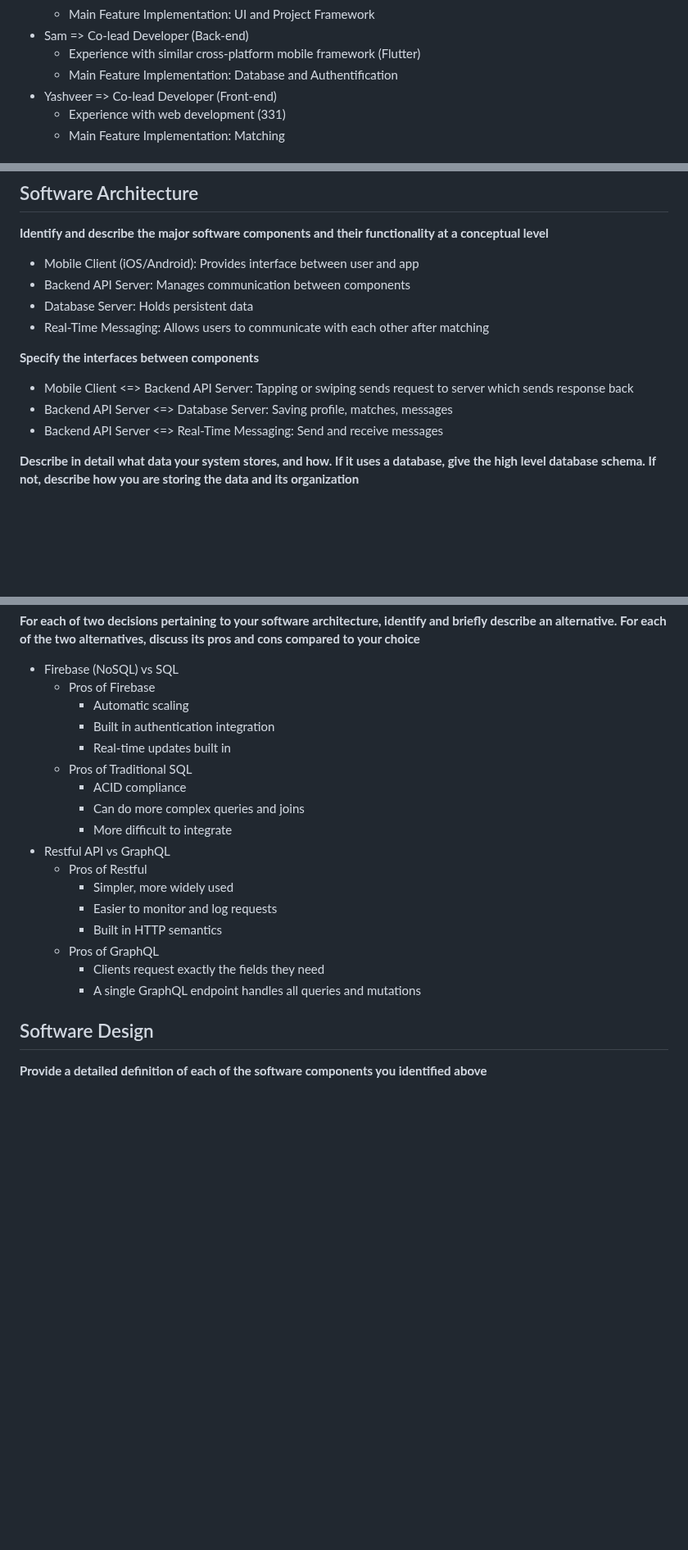
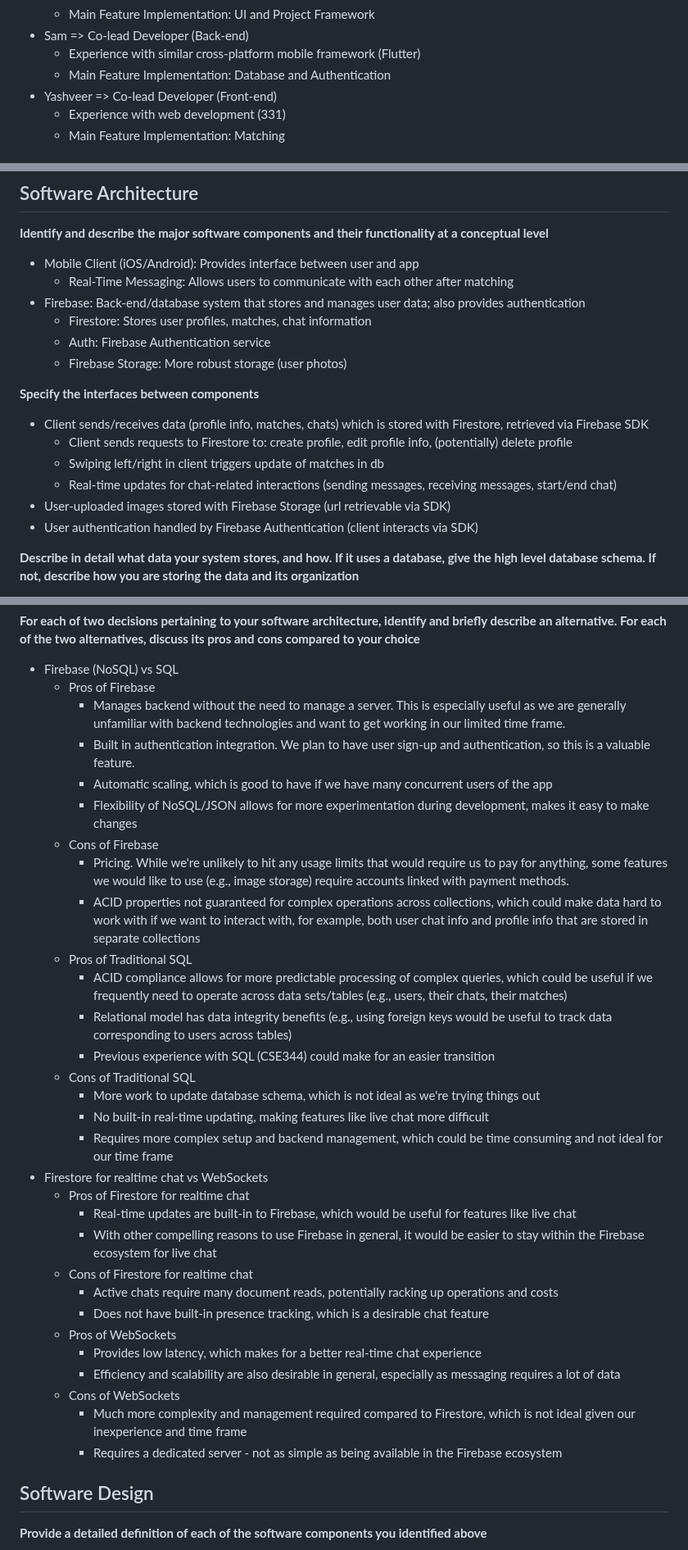
Before and after one commit to aidenkatsura/SwipeFight, a Markdown page: reports/LivingDocument.md, 3 parts joined by grey strips. Shown at 82% size. GitHub-like rendering; blank space fills up the shorter version.

Commit message:
Update LivingDocument.md
Add Josh test link, update Architecture from last week

```diff
--- a/reports/LivingDocument.md
+++ b/reports/LivingDocument.md
@@ -17,7 +17,7 @@
    - Main Feature Implementation: UI and Project Framework
  - Sam => Co-lead Developer (Back-end)
    - Experience with similar cross-platform mobile framework (Flutter)
-   - Main Feature Implementation: Database and Authentification
+   - Main Feature Implementation: Database and Authentication
  - Yashveer => Co-lead Developer (Front-end)
    - Experience with web development (331)
    - Main Feature Implementation: Matching
@@ -552,13 +552,18 @@ Documentation within the codebase can make use of standard [JSDoc](https://www.t
 ## Software Architecture
 __Identify and describe the major software components and their functionality at a conceptual level__
  - Mobile Client (iOS/Android): Provides interface between user and app
- - Backend API Server: Manages communication between components
- - Database Server: Holds persistent data
- - Real-Time Messaging: Allows users to communicate with each other after matching
+   - Real-Time Messaging: Allows users to communicate with each other after matching
+ - Firebase: Back-end/database system that stores and manages user data; also provides authentication
+   - Firestore: Stores user profiles, matches, chat information
+   - Auth: Firebase Authentication service
+   - Firebase Storage: More robust storage (user photos)
 
 __Specify the interfaces between components__
-   - Mobile Client <=> Backend API Server: Tapping or swiping sends request to server which sends response back
-   - Backend API Server <=> Database Server: Saving profile, matches, messages
-   - Backend API Server <=> Real-Time Messaging: Send and receive messages
+   - Client sends/receives data (profile info, matches, chats) which is stored with Firestore, retrieved via Firebase SDK
+     - Client sends requests to Firestore to: create profile, edit profile info, (potentially) delete profile
+     - Swiping left/right in client triggers update of matches in db
+     - Real-time updates for chat-related interactions (sending messages, receiving messages, start/end chat)
+   - User-uploaded images stored with Firebase Storage (url retrievable via SDK)
+   - User authentication handled by Firebase Authentication (client interacts via SDK)
 
 __Describe in detail what data your system stores, and how. If it uses a database, give the high level database schema. If not, describe how you are storing the data and its organization__
@@ -601,21 +606,34 @@ __If there are particular assumptions underpinning your chosen architecture, ide
 __For each of two decisions pertaining to your software architecture, identify and briefly describe an alternative. For each of the two alternatives, discuss its pros and cons compared to your choice__
    - Firebase (NoSQL) vs SQL
      - Pros of Firebase
-       - Automatic scaling
-       - Built in authentication integration
-       - Real-time updates built in
+       - Manages backend without the need to manage a server. This is especially useful as we are generally unfamiliar with backend technologies and want to get working in our limited time frame.
+       - Built in authentication integration. We plan to have user sign-up and authentication, so this is a valuable feature.
+       - Automatic scaling, which is good to have if we have many concurrent users of the app
+       - Flexibility of NoSQL/JSON allows for more experimentation during development, makes it easy to make changes
+     - Cons of Firebase
+       - Pricing. While we're unlikely to hit any usage limits that would require us to pay for anything, some features we would like to use (e.g., image storage) require accounts linked with payment methods.
+       - ACID properties not guaranteed for complex operations across collections, which could make data hard to work with if we want to interact with, for example, both user chat info and profile info that are stored in separate collections
      - Pros of Traditional SQL
-       - ACID compliance
-       - Can do more complex queries and joins
-       - More difficult to integrate
-   - Restful API vs GraphQL
-     - Pros of Restful
-       - Simpler, more widely used
-       - Easier to monitor and log requests
-       - Built in HTTP semantics
-     - Pros of GraphQL
-       - Clients request exactly the fields they need
-       - A single GraphQL endpoint handles all queries and mutations
+       - ACID compliance allows for more predictable processing of complex queries, which could be useful if we frequently need to operate across data sets/tables (e.g., users, their chats, their matches)
+       - Relational model has data integrity benefits (e.g., using foreign keys would be useful to track data corresponding to users across tables)
+       - Previous experience with SQL (CSE344) could make for an easier transition
+     - Cons of Traditional SQL
+       - More work to update database schema, which is not ideal as we're trying things out
+       - No built-in real-time updating, making features like live chat more difficult
+       - Requires more complex setup and backend management, which could be time consuming and not ideal for our time frame
+   - Firestore for realtime chat vs WebSockets
+     - Pros of Firestore for realtime chat
+       - Real-time updates are built-in to Firebase, which would be useful for features like live chat
+       - With other compelling reasons to use Firebase in general, it would be easier to stay within the Firebase ecosystem for live chat
+     - Cons of Firestore for realtime chat
+       - Active chats require many document reads, potentially racking up operations and costs
+       - Does not have built-in presence tracking, which is a desirable chat feature
+     - Pros of WebSockets
+       - Provides low latency, which makes for a better real-time chat experience
+       - Efficiency and scalability are also desirable in general, especially as messaging requires a lot of data
+     - Cons of WebSockets
+       - Much more complexity and management required compared to Firestore, which is not ideal given our inexperience and time frame
+       - Requires a dedicated server - not as simple as being available in the Firebase ecosystem
 
 ## Software Design
 __Provide a detailed definition of each of the software components you identified above__
```
Also changed, not shown: other parts of reports/LivingDocument.md (+3 -3 lines).
